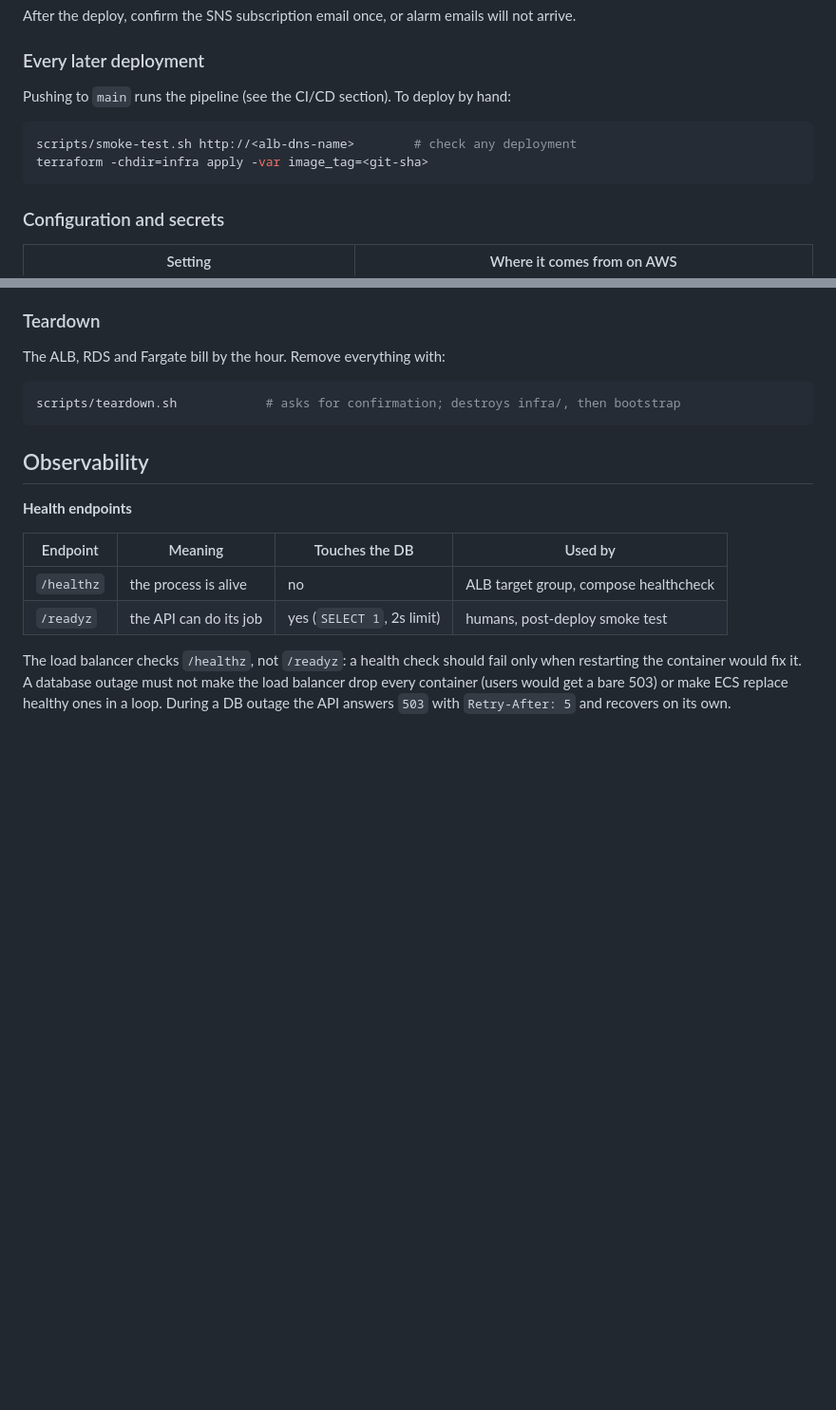
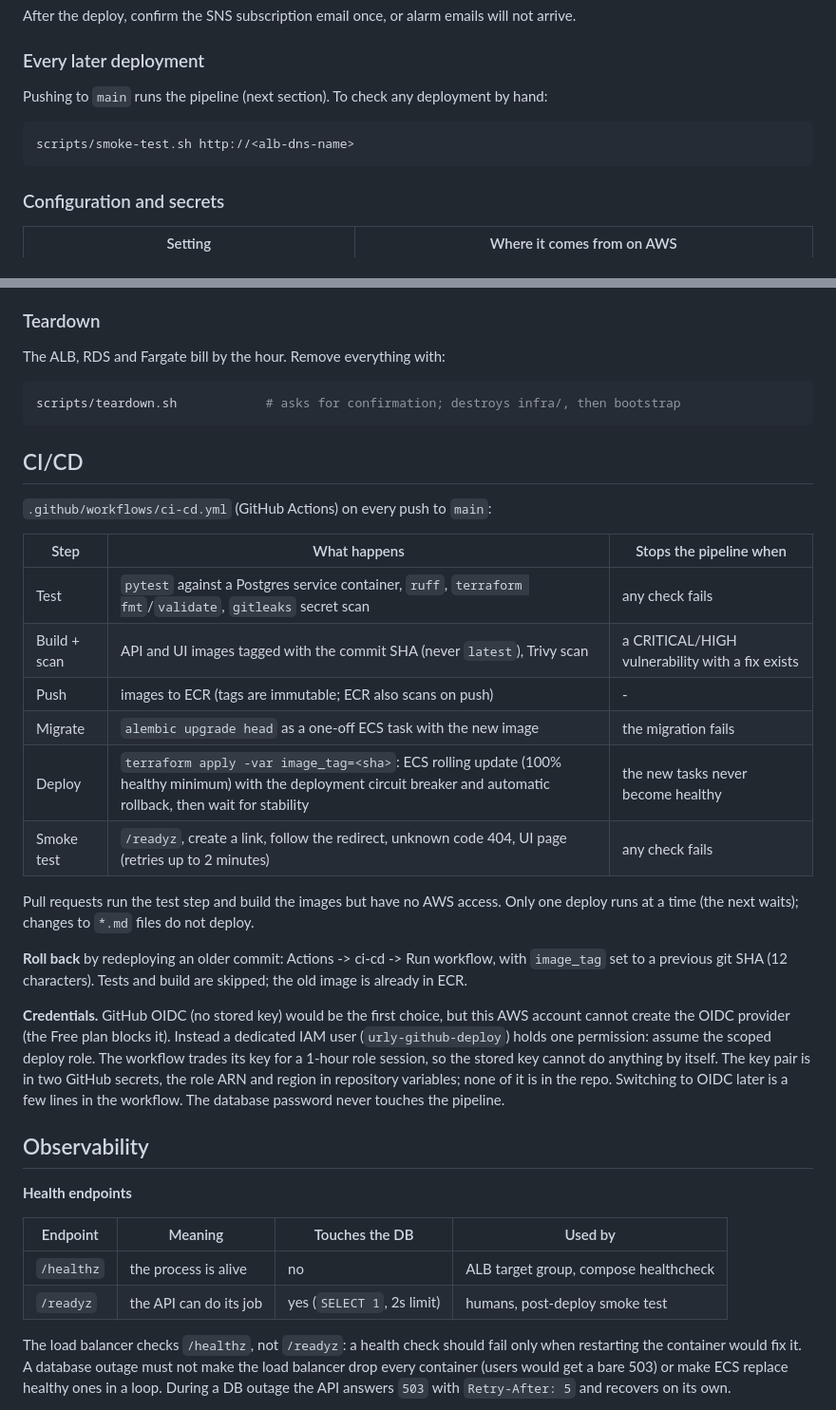
Before and after one commit to lazrakahmed/URLy, a Markdown page: README.md, 2 parts joined by grey strips. Shown at 95% size. Drawn GitHub-style; blank space fills up the shorter version.

Commit message:
Document the CI/CD pipeline in the README

````diff
--- a/README.md
+++ b/README.md
@@ -90,11 +90,10 @@ After the deploy, confirm the SNS subscription email once, or alarm emails will
 
 ### Every later deployment
 
-Pushing to `main` runs the pipeline (see the CI/CD section). To deploy by hand:
+Pushing to `main` runs the pipeline (next section). To check any deployment by hand:
 
 ```bash
-scripts/smoke-test.sh http://<alb-dns-name>        # check any deployment
-terraform -chdir=infra apply -var image_tag=<git-sha>
+scripts/smoke-test.sh http://<alb-dns-name>
 ```
 
 ### Configuration and secrets
@@ -113,6 +112,34 @@ The ALB, RDS and Fargate bill by the hour. Remove everything with:
 ```bash
 scripts/teardown.sh            # asks for confirmation; destroys infra/, then bootstrap
 ```
+
+## CI/CD
+
+`.github/workflows/ci-cd.yml` (GitHub Actions) on every push to `main`:
+
+| Step | What happens | Stops the pipeline when |
+| -- | -- | -- |
+| Test | `pytest` against a Postgres service container, `ruff`, `terraform fmt`/`validate`, `gitleaks` secret scan | any check fails |
+| Build + scan | API and UI images tagged with the commit SHA (never `latest`), Trivy scan | a CRITICAL/HIGH vulnerability with a fix exists |
+| Push | images to ECR (tags are immutable; ECR also scans on push) | - |
+| Migrate | `alembic upgrade head` as a one-off ECS task with the new image | the migration fails |
+| Deploy | `terraform apply -var image_tag=<sha>`: ECS rolling update (100% healthy minimum) with the deployment circuit breaker and automatic rollback, then wait for stability | the new tasks never become healthy |
+| Smoke test | `/readyz`, create a link, follow the redirect, unknown code 404, UI page (retries up to 2 minutes) | any check fails |
+
+Pull requests run the test step and build the images but have no AWS access. Only one deploy
+runs at a time (the next waits); changes to `*.md` files do not deploy.
+
+**Roll back** by redeploying an older commit: Actions -> ci-cd -> Run workflow, with
+`image_tag` set to a previous git SHA (12 characters). Tests and build are skipped; the old
+image is already in ECR.
+
+**Credentials.** GitHub OIDC (no stored key) would be the first choice, but this AWS account
+cannot create the OIDC provider (the Free plan blocks it). Instead a dedicated IAM user
+(`urly-github-deploy`) holds one permission: assume the scoped deploy role. The workflow trades
+its key for a 1-hour role session, so the stored key cannot do anything by itself. The key
+pair is in two GitHub secrets, the role ARN and region in repository variables; none of it is
+in the repo. Switching to OIDC later is a few lines in the workflow. The database password
+never touches the pipeline.
 
 ## Observability
 
````
